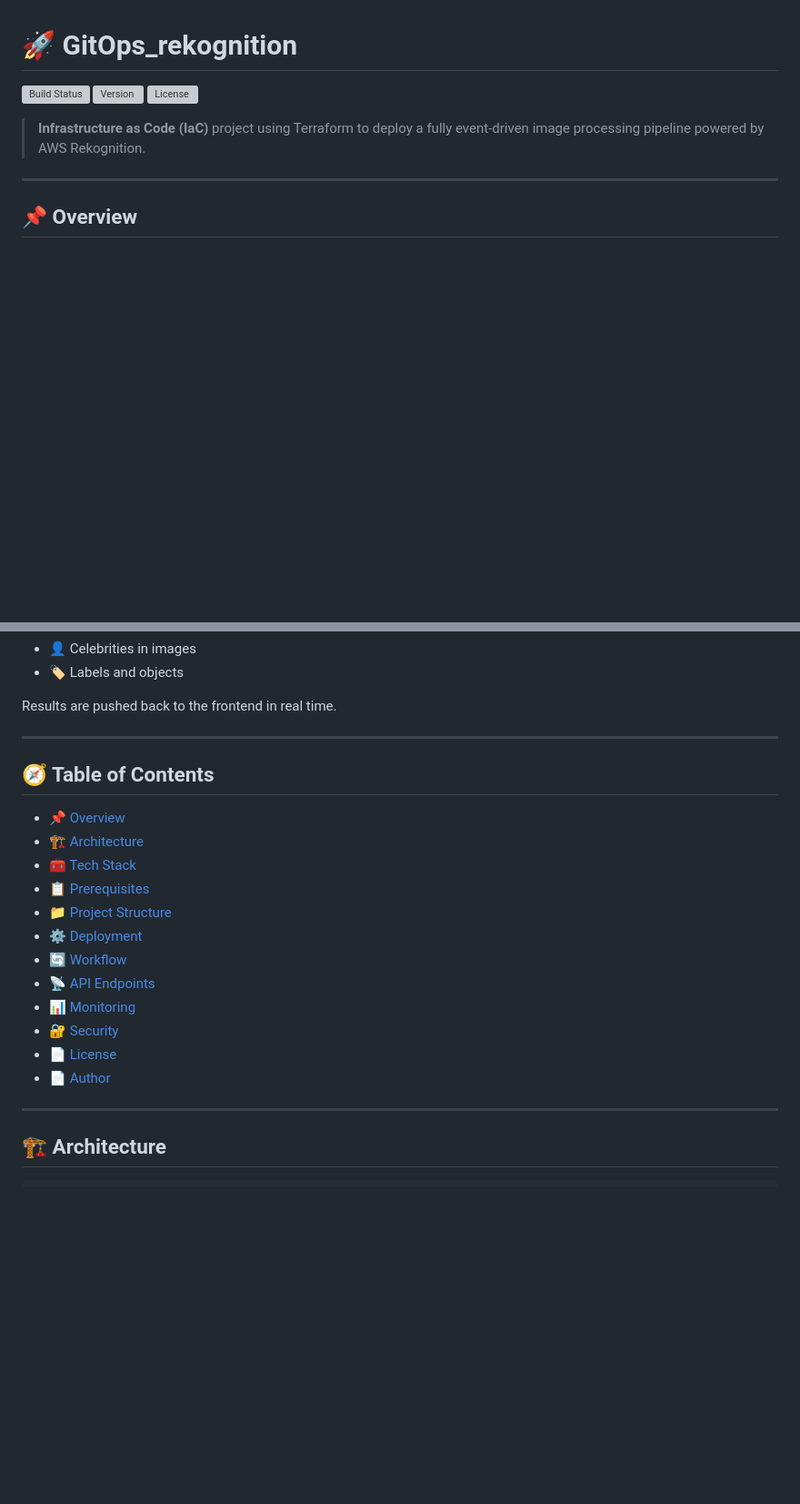
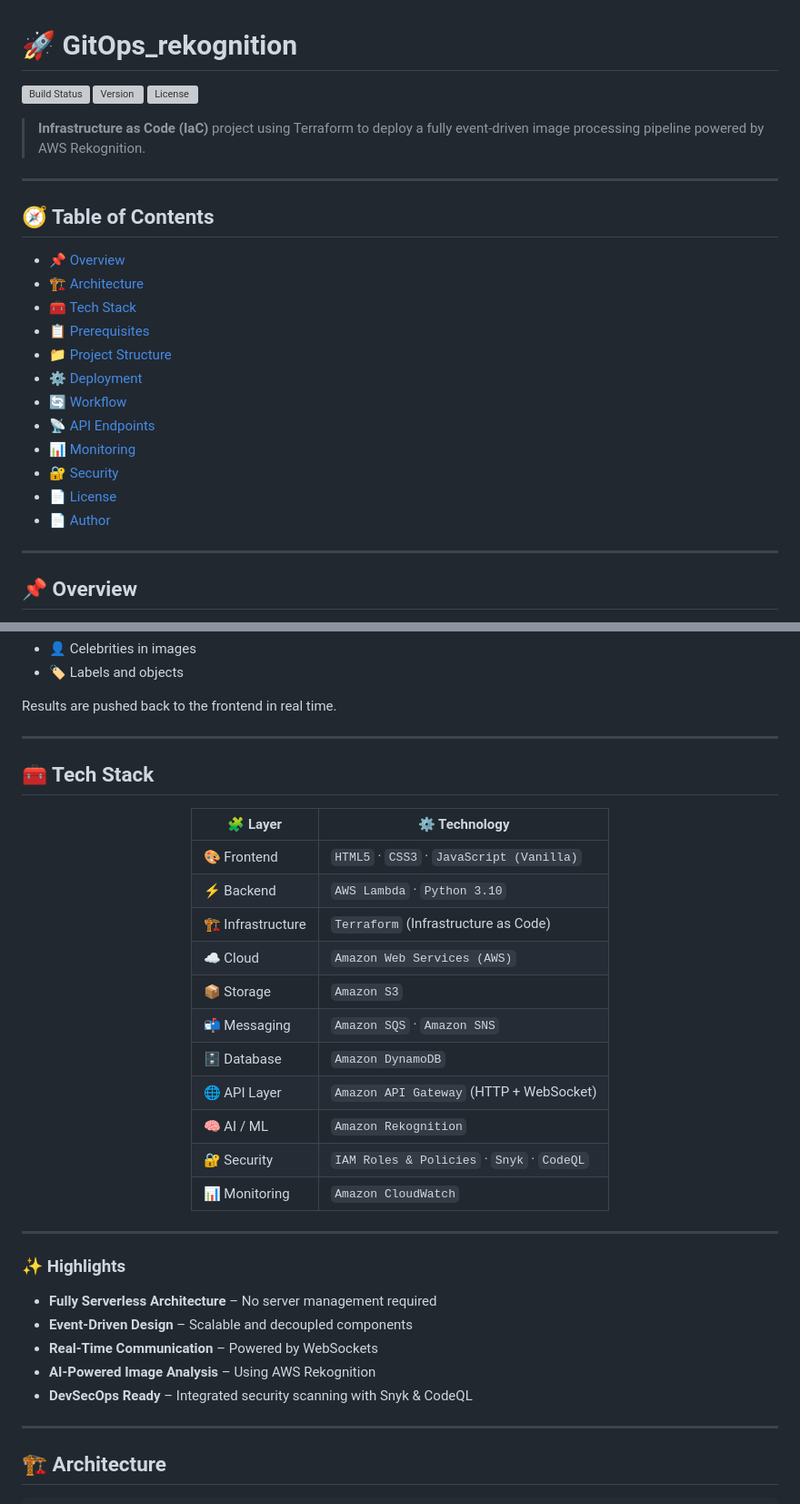
Before and after one commit to andresafag/GitOps_rekognition, a Markdown page: README.md, 2 parts joined by grey strips. Shown at 91% size. Rendered like a GitHub page; blank space fills up the shorter version; grey boxes are pictures that could not be loaded.

Commit message:
update: README file 2

```diff
--- a/README.md
+++ b/README.md
@@ -5,6 +5,23 @@
 [![License](#)](#)
 
 > **Infrastructure as Code (IaC)** project using Terraform to deploy a fully event-driven image processing pipeline powered by AWS Rekognition.
+
+---
+
+## 🧭 Table of Contents
+
+- [📌 Overview](#-overview)
+- [🏗️ Architecture](#️-architecture)
+- [🧰 Tech Stack](#-tech-stack)
+- [📋 Prerequisites](#-prerequisites)
+- [📁 Project Structure](#-project-structure)
+- [⚙️ Deployment](#️-deployment)
+- [🔄 Workflow](#-workflow)
+- [📡 API Endpoints](#-api-endpoints)
+- [📊 Monitoring](#-monitoring)
+- [🔐 Security](#-security)
+- [📄 License](#-license)
+- [📄 Author](#-author)
 
 ---
 
@@ -26,20 +43,36 @@ Results are pushed back to the frontend in real time.
 
 ---
 
-## 🧭 Table of Contents
 
-- [📌 Overview](#-overview)
-- [🏗️ Architecture](#️-architecture)
-- [🧰 Tech Stack](#-tech-stack)
-- [📋 Prerequisites](#-prerequisites)
-- [📁 Project Structure](#-project-structure)
-- [⚙️ Deployment](#️-deployment)
-- [🔄 Workflow](#-workflow)
-- [📡 API Endpoints](#-api-endpoints)
-- [📊 Monitoring](#-monitoring)
-- [🔐 Security](#-security)
-- [📄 License](#-license)
-- [📄 Author](#-author)
+## 🧰 Tech Stack
+
+<div align="center">
+
+| 🧩 Layer            | ⚙️ Technology                                                                 |
+|--------------------|------------------------------------------------------------------------------|
+| 🎨 Frontend        | `HTML5` · `CSS3` · `JavaScript (Vanilla)`                                    |
+| ⚡ Backend         | `AWS Lambda` · `Python 3.10`                                                 |
+| 🏗️ Infrastructure | `Terraform` (Infrastructure as Code)                                         |
+| ☁️ Cloud           | `Amazon Web Services (AWS)`                                                  |
+| 📦 Storage         | `Amazon S3`                                                                  |
+| 📬 Messaging       | `Amazon SQS` · `Amazon SNS`                                                  |
+| 🗄️ Database        | `Amazon DynamoDB`                                                            |
+| 🌐 API Layer       | `Amazon API Gateway` (HTTP + WebSocket)                                      |
+| 🧠 AI / ML         | `Amazon Rekognition`                                                         |
+| 🔐 Security        | `IAM Roles & Policies` · `Snyk` · `CodeQL`                                   |
+| 📊 Monitoring      | `Amazon CloudWatch`                                                          |
+
+</div>
+
+---
+
+### ✨ Highlights
+
+- **Fully Serverless Architecture** – No server management required
+- **Event-Driven Design** – Scalable and decoupled components
+- **Real-Time Communication** – Powered by WebSockets
+- **AI-Powered Image Analysis** – Using AWS Rekognition
+- **DevSecOps Ready** – Integrated security scanning with Snyk & CodeQL
 
 ---
 
```
